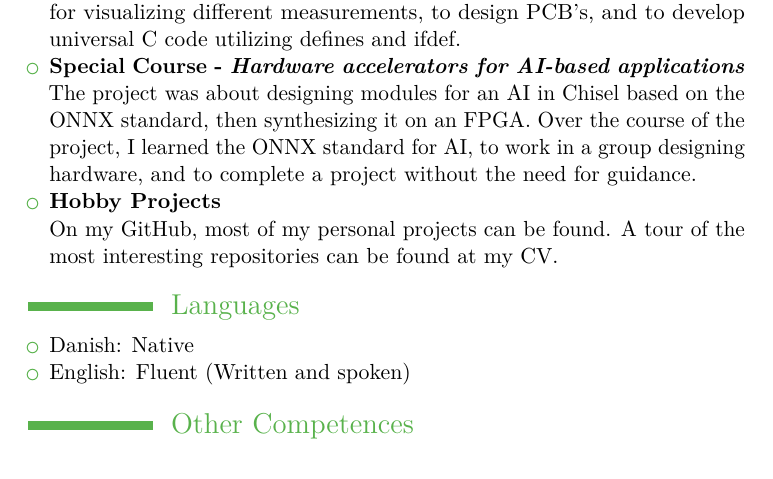
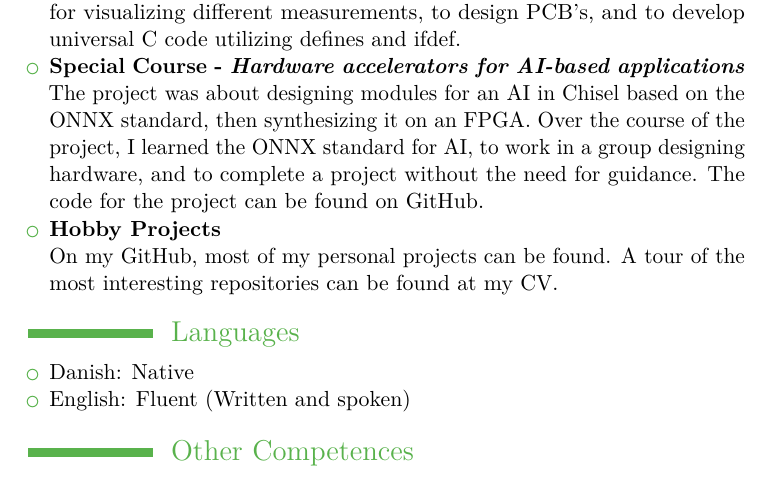
Before and after one commit to jondalnas/CV, a LaTeX CV (main.tex, which reads english.tex): part of page 2 of 2, cut so that both start at the same text. Compiled offline with pdfLaTeX.

Commit message:
Created all linkes to all repositories

```diff
--- a/english.tex
+++ b/english.tex
@@ -37,6 +37,7 @@
 
 			The project was about designing modules for an AI in Chisel based on the ONNX standard, then synthesizing it on an FPGA.
 			Over the course  of the project, I learned the ONNX standard for AI, to work in a group designing hardware, and to complete a project without the need for guidance.
+			The code for the project can be found on \href{https://github.com/jondalnas/Hardware-Accelerated-Neural-Network}{GitHub}.
 
 		\item \textbf{Hobby Projects}
 
```
Also changed, not shown: danish.tex (+1 -0 lines), README.md.
